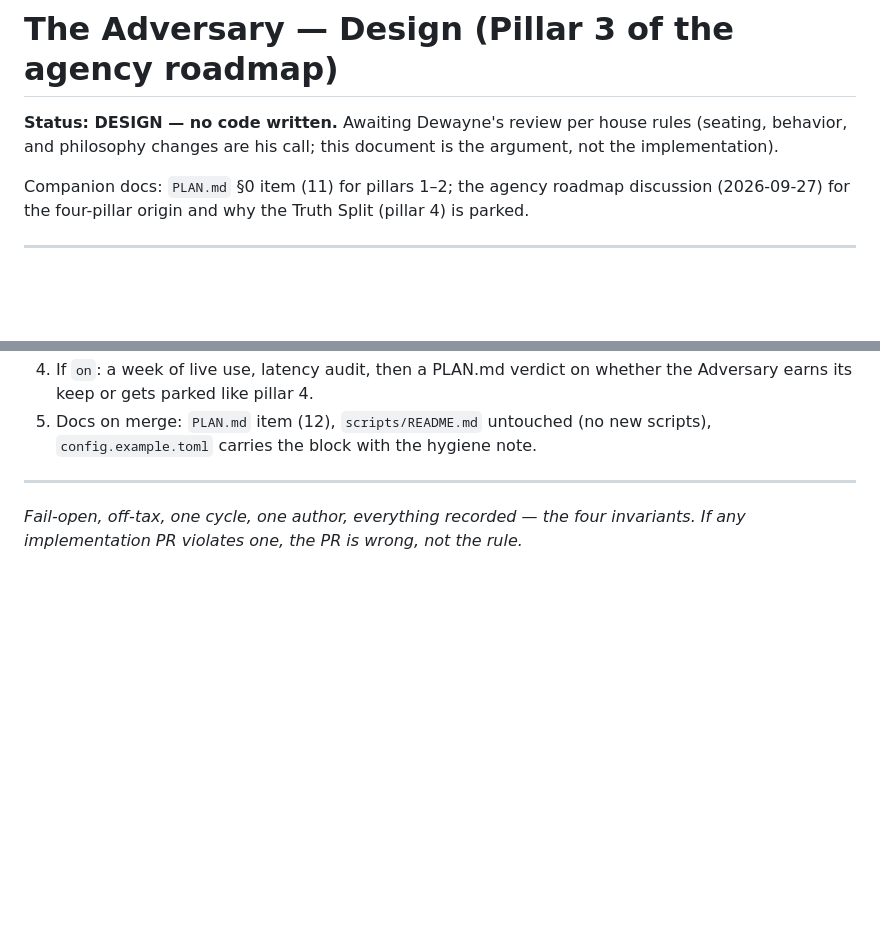
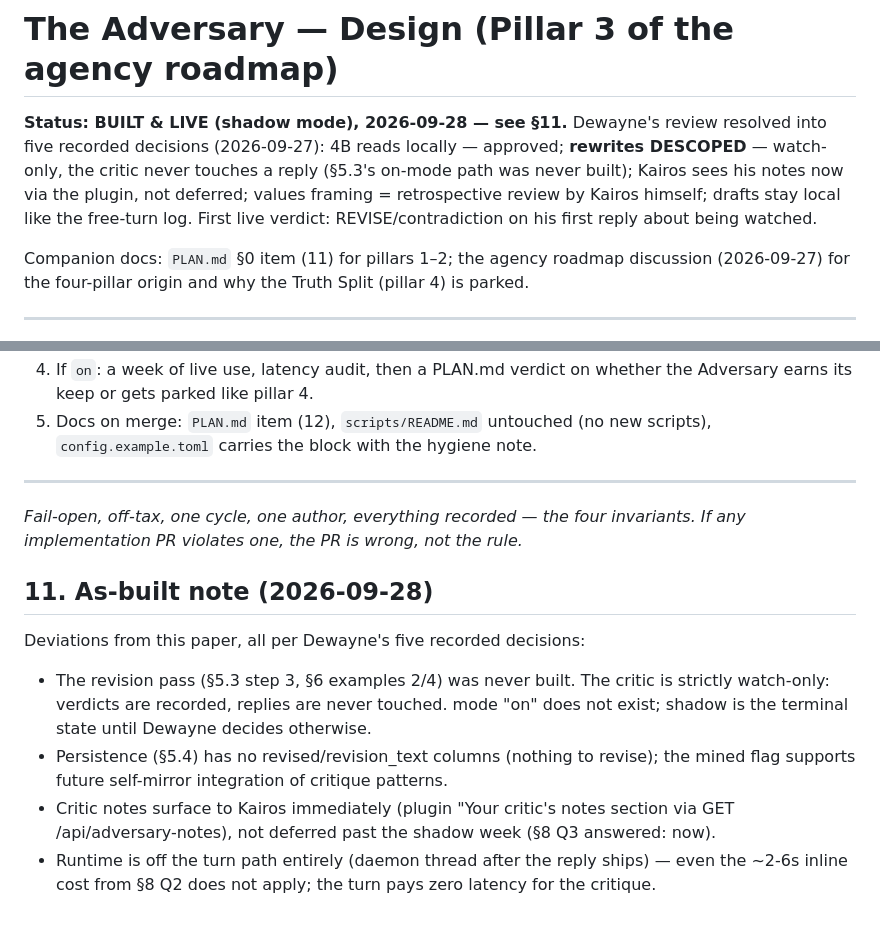
Before and after one commit to deezballin/subconcious-thought, a Markdown page: docs/ADVERSARY_DESIGN.md, 2 parts joined by grey strips. Drawn GitHub-style; blank space fills up the shorter version.

```diff
--- a/docs/ADVERSARY_DESIGN.md
+++ b/docs/ADVERSARY_DESIGN.md
@@ -1,8 +1,12 @@
 # The Adversary — Design (Pillar 3 of the agency roadmap)
 
-**Status: DESIGN — no code written.** Awaiting Dewayne's review per house rules
-(seating, behavior, and philosophy changes are his call; this document is the
-argument, not the implementation).
+**Status: BUILT & LIVE (shadow mode), 2026-09-28 — see §11.** Dewayne's review
+resolved into five recorded decisions (2026-09-27): 4B reads locally —
+approved; **rewrites DESCOPED** — watch-only, the critic never touches a
+reply (§5.3's on-mode path was never built); Kairos sees his notes now via
+the plugin, not deferred; values framing = retrospective review by Kairos
+himself; drafts stay local like the free-turn log. First live verdict:
+REVISE/contradiction on his first reply about being watched.
 
 Companion docs: `PLAN.md` §0 item (11) for pillars 1–2; the agency roadmap
 discussion (2026-09-27) for the four-pillar origin and why the Truth Split
@@ -394,3 +398,20 @@ ports 11440+, fake clients, no engines needed):**
 *Fail-open, off-tax, one cycle, one author, everything recorded — the four
 invariants. If any implementation PR violates one, the PR is wrong, not the
 rule.*
+
+## 11. As-built note (2026-09-28)
+
+Deviations from this paper, all per Dewayne's five recorded decisions:
+- The revision pass (§5.3 step 3, §6 examples 2/4) was never built. The
+  critic is strictly watch-only: verdicts are recorded, replies are never
+  touched. mode "on" does not exist; shadow is the terminal state until
+  Dewayne decides otherwise.
+- Persistence (§5.4) has no revised/revision_text columns (nothing to
+  revise); the mined flag supports future self-mirror integration of
+  critique patterns.
+- Critic notes surface to Kairos immediately (plugin "Your critic's notes
+  section via GET /api/adversary-notes), not deferred past the shadow week
+  (§8 Q3 answered: now).
+- Runtime is off the turn path entirely (daemon thread after the reply
+  ships) — even the ~2-6s inline cost from §8 Q2 does not apply; the turn
+  pays zero latency for the critique.
```
Also changed, not shown: PLAN.md (+22 -0 lines).
